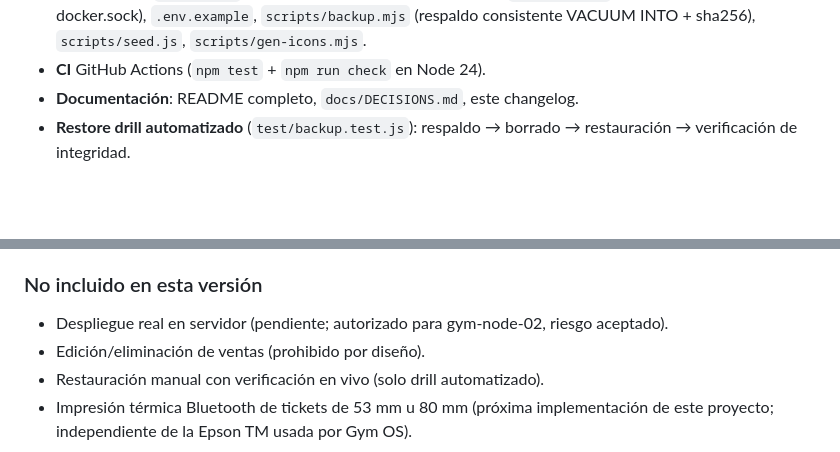
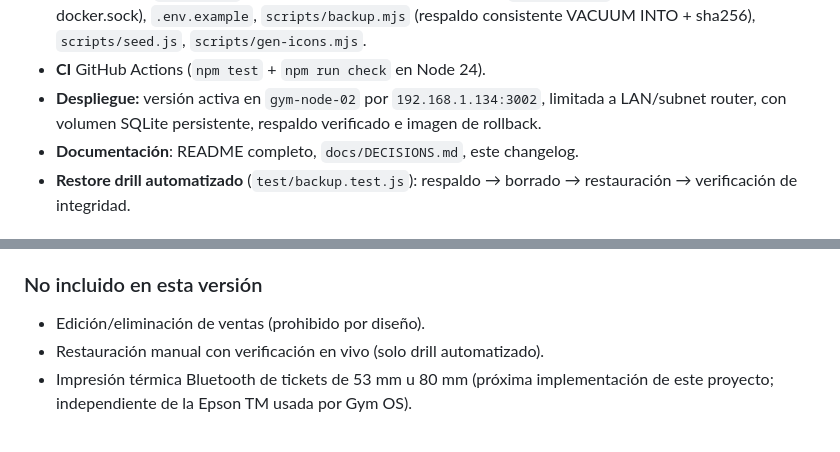
Before and after one commit to melvinarana08/CreacionesMelvinWeb, a Markdown page: CHANGELOG.md, 2 parts joined by grey strips. Rendered like a GitHub page; blank space fills up the shorter version.

```diff
--- a/CHANGELOG.md
+++ b/CHANGELOG.md
@@ -27,6 +27,8 @@ Primera versión completa y pequeña de la calculadora de ventas de Creaciones M
   (volumen persistente, sin docker.sock), `.env.example`, `scripts/backup.mjs`
   (respaldo consistente VACUUM INTO + sha256), `scripts/seed.js`, `scripts/gen-icons.mjs`.
 - **CI** GitHub Actions (`npm test` + `npm run check` en Node 24).
+- **Despliegue:** versión activa en `gym-node-02` por `192.168.1.134:3002`, limitada a
+  LAN/subnet router, con volumen SQLite persistente, respaldo verificado e imagen de rollback.
 - **Documentación**: README completo, `docs/DECISIONS.md`, este changelog.
 - **Restore drill automatizado** (`test/backup.test.js`): respaldo → borrado →
   restauración → verificación de integridad.
@@ -52,7 +54,6 @@ Primera versión completa y pequeña de la calculadora de ventas de Creaciones M
 - La caché PWA sube a `cm-sales-v4` para distribuir estos cambios.
 
 ### No incluido en esta versión
-- Despliegue real en servidor (pendiente; autorizado para gym-node-02, riesgo aceptado).
 - Edición/eliminación de ventas (prohibido por diseño).
 - Restauración manual con verificación en vivo (solo drill automatizado).
 - Impresión térmica Bluetooth de tickets de 53 mm u 80 mm (próxima implementación de este
```
Also changed, not shown: README.md (+6 -1 lines).
